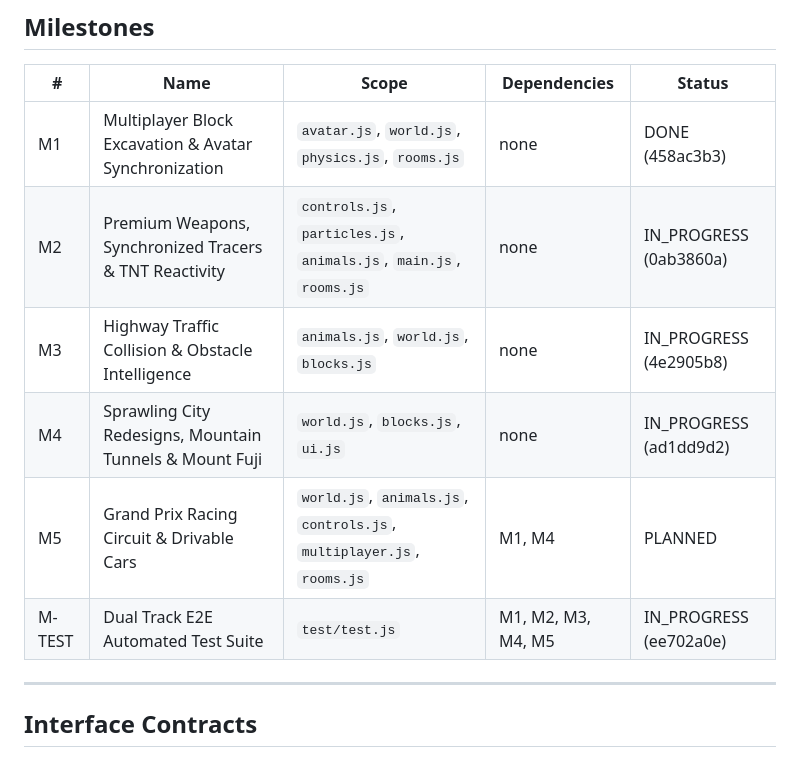
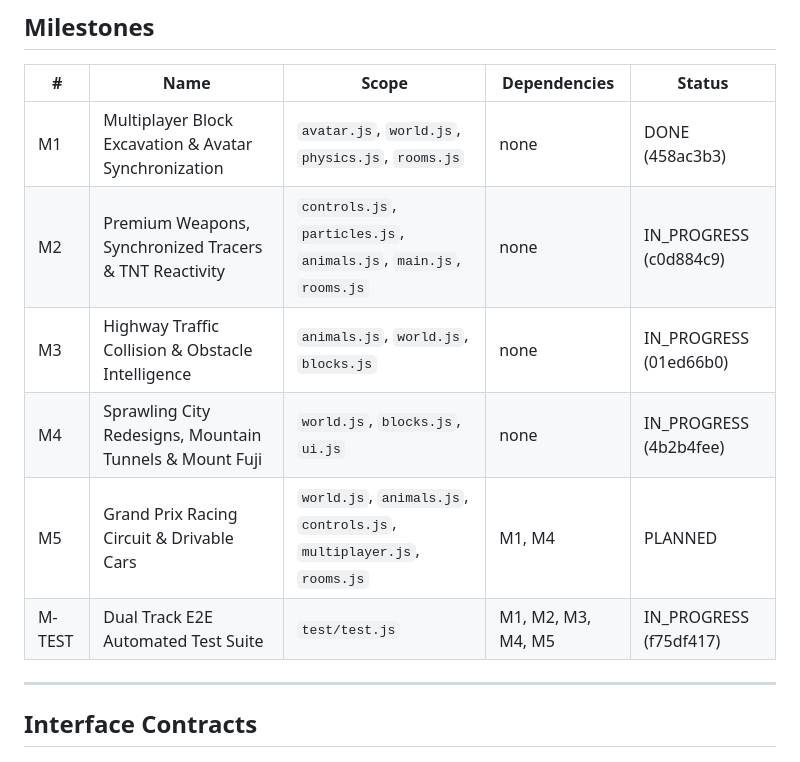
Before and after one commit to gerpejun-collab/voxel-realms, a Markdown page: PROJECT.md, the part around the change. Rendered like a GitHub page.

Commit message:
docs: sync orchestrator gen2 workers in PROJECT.md

```diff
--- a/PROJECT.md
+++ b/PROJECT.md
@@ -48,11 +48,11 @@
 | # | Name | Scope | Dependencies | Status |
 |---|------|-------|-------------|--------|
 | M1 | Multiplayer Block Excavation & Avatar Synchronization | `avatar.js`, `world.js`, `physics.js`, `rooms.js` | none | DONE (458ac3b3) |
-| M2 | Premium Weapons, Synchronized Tracers & TNT Reactivity | `controls.js`, `particles.js`, `animals.js`, `main.js`, `rooms.js` | none | IN_PROGRESS (0ab3860a) |
-| M3 | Highway Traffic Collision & Obstacle Intelligence | `animals.js`, `world.js`, `blocks.js` | none | IN_PROGRESS (4e2905b8) |
-| M4 | Sprawling City Redesigns, Mountain Tunnels & Mount Fuji | `world.js`, `blocks.js`, `ui.js` | none | IN_PROGRESS (ad1dd9d2) |
+| M2 | Premium Weapons, Synchronized Tracers & TNT Reactivity | `controls.js`, `particles.js`, `animals.js`, `main.js`, `rooms.js` | none | IN_PROGRESS (c0d884c9) |
+| M3 | Highway Traffic Collision & Obstacle Intelligence | `animals.js`, `world.js`, `blocks.js` | none | IN_PROGRESS (01ed66b0) |
+| M4 | Sprawling City Redesigns, Mountain Tunnels & Mount Fuji | `world.js`, `blocks.js`, `ui.js` | none | IN_PROGRESS (4b2b4fee) |
 | M5 | Grand Prix Racing Circuit & Drivable Cars | `world.js`, `animals.js`, `controls.js`, `multiplayer.js`, `rooms.js` | M1, M4 | PLANNED |
-| M-TEST | Dual Track E2E Automated Test Suite | `test/test.js` | M1, M2, M3, M4, M5 | IN_PROGRESS (ee702a0e) |
+| M-TEST | Dual Track E2E Automated Test Suite | `test/test.js` | M1, M2, M3, M4, M5 | IN_PROGRESS (f75df417) |
 
 ---
 
```
